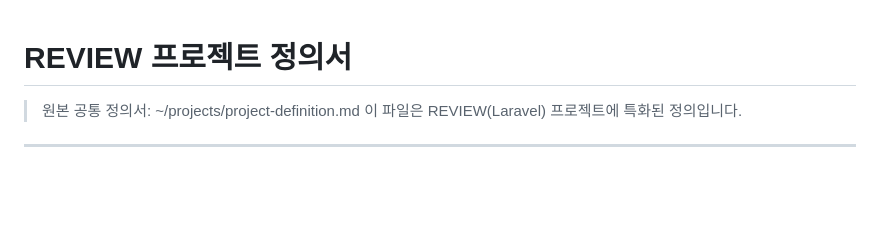
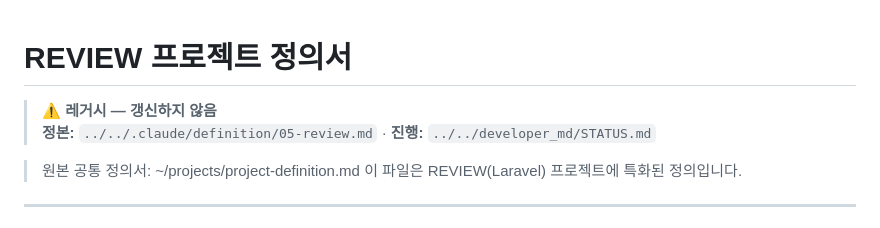
Before and after one commit to dykim10/review_site, a Markdown page: .claude/project-definition.md, the part around the change. Rendered like a GitHub page; blank space fills up the shorter version.

```diff
--- a/.claude/project-definition.md
+++ b/.claude/project-definition.md
@@ -1,4 +1,7 @@
 # REVIEW 프로젝트 정의서
+
+> **⚠️ 레거시 — 갱신하지 않음**
+> **정본:** `../../.claude/definition/05-review.md` · **진행:** `../../developer_md/STATUS.md`
 
 > 원본 공통 정의서: ~/projects/project-definition.md
 > 이 파일은 REVIEW(Laravel) 프로젝트에 특화된 정의입니다.
```
Also changed, not shown: .claude/CLAUDE.md (+23 -47 lines).
